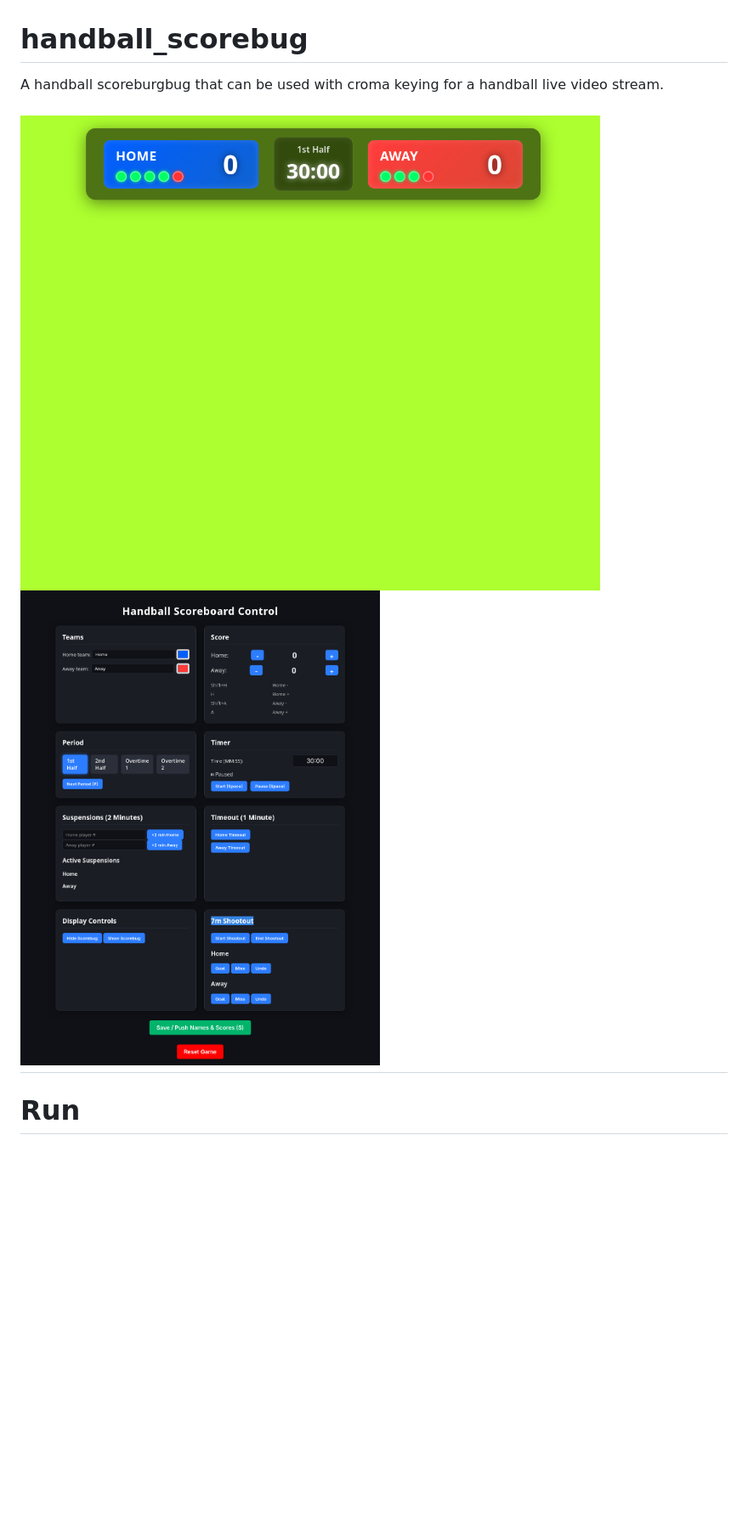
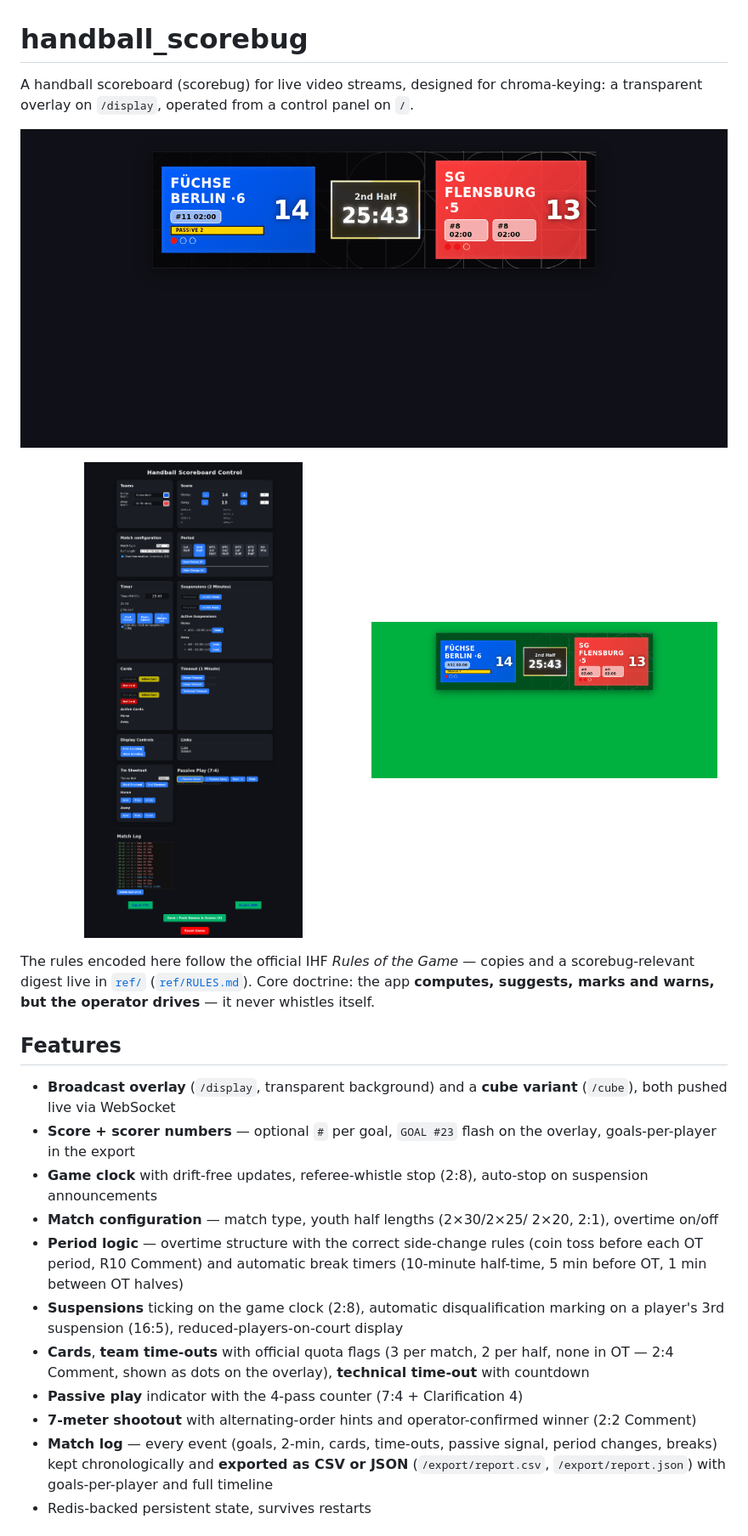
Before and after one commit to hasenbalg/handball_scorebug, a Markdown page: README.md, the part around one of its changes. Shown at 85% size. Rendered like a GitHub page; pictures changed too: Screenshot 2025-12-14 at 22-38-57 Handball Scoreboard Display.png (deleted), Screenshot 2025-12-14 at 22-39-44 Handball Scoreboard Control.png (deleted), docs/screenshots/control-panel.png (added); blank space fills up the shorter version.

```diff
--- a/README.md
+++ b/README.md
@@ -1,9 +1,49 @@
 # handball_scorebug
 
-A handball scoreburgbug that can be used with croma keying for a handball live video stream.
+A handball scoreboard (scorebug) for live video streams, designed for
+chroma-keying: a transparent overlay on `/display`, operated from a
+control panel on `/`.
 
-![Frontend](<Screenshot 2025-12-14 at 22-38-57 Handball Scoreboard Display.png>)
-![Backend](<Screenshot 2025-12-14 at 22-39-44 Handball Scoreboard Control.png>)
----
+<p>
+  <img src="docs/screenshots/display.png" width="100%" alt="Scorebug overlay with teams, score, clock, suspensions and cards">
+</p>
+<p>
+  <img src="docs/screenshots/control-panel.png" width="49%" alt="Control panel with all match sections">
+  <img src="docs/screenshots/display-chroma-key.png" width="49%" alt="The same overlay keyed over a green screen">
+</p>
 
-# Run
+The rules encoded here follow the official IHF *Rules of the Game* —
+copies and a scorebug-relevant digest live in [`ref/`](ref/)
+([`ref/RULES.md`](ref/RULES.md)). Core doctrine: the app **computes,
+suggests, marks and warns, but the operator drives** — it never
+whistles itself.
+
+## Features
+
+- **Broadcast overlay** (`/display`, transparent background) and a
+  **cube variant** (`/cube`), both pushed live via WebSocket
+- **Score + scorer numbers** — optional `#` per goal, `GOAL #23` flash
+  on the overlay, goals-per-player in the export
+- **Game clock** with drift-free updates, referee-whistle stop (2:8),
+  auto-stop on suspension announcements
+- **Match configuration** — match type, youth half lengths (2×30/2×25/
+  2×20, 2:1), overtime on/off
+- **Period logic** — overtime structure with the correct side-change
+  rules (coin toss before each OT period, R10 Comment) and automatic
+  break timers (10-minute half-time, 5 min before OT, 1 min between OT
+  halves)
+- **Suspensions** ticking on the game clock (2:8), automatic disqualification
+  marking on a player's 3rd suspension (16:5), reduced-players-on-court display
+- **Cards**, **team time-outs** with official quota flags (3 per match,
+  2 per half, none in OT — 2:4 Comment, shown as dots on the overlay),
+  **technical time-out** with countdown
+- **Passive play** indicator with the 4-pass counter (7:4 +
+  Clarification 4)
+- **7-meter shootout** with alternating-order hints and
+  operator-confirmed winner (2:2 Comment)
+- **Match log** — every event (goals, 2-min, cards, time-outs, passive
+  signal, period changes, breaks) kept chronologically and **exported
+  as CSV or JSON** (`/export/report.csv`, `/export/report.json`) with
+  goals-per-player and full timeline
+- Redis-backed persistent state, survives restarts
+
```
Also changed, not shown: other parts of README.md (+45 -79 lines), ROADMAP.md (added, +39 -0 lines), 2 other files.
